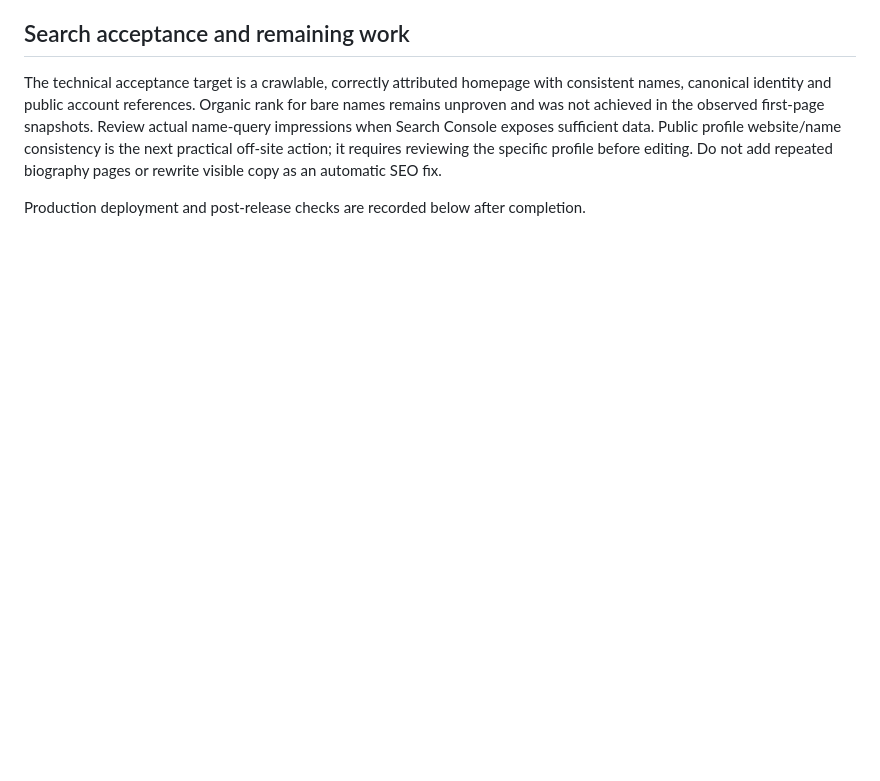
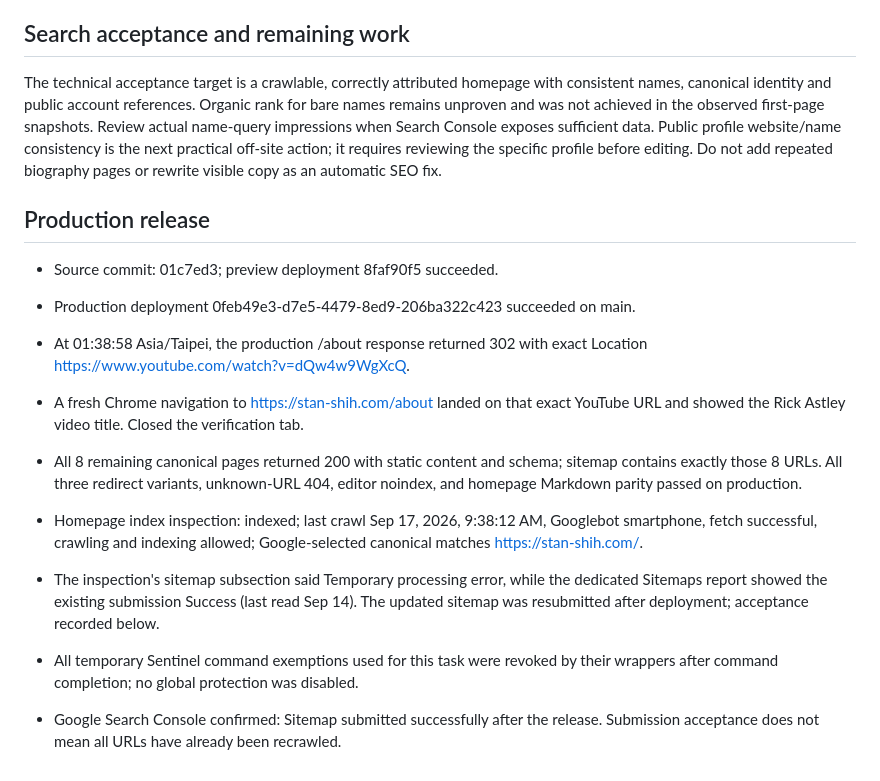
Before and after one commit to stantheman0128/stan-portfolio, a Markdown page: docs/name-search-verification-2026-09-18.md, the part around the change. Rendered like a GitHub page; blank space fills up the shorter version.

Commit message:
docs: record production redirect and search verification

```diff
--- a/docs/name-search-verification-2026-09-18.md
+++ b/docs/name-search-verification-2026-09-18.md
@@ -70,4 +70,24 @@ Public profile website/name consistency is the next practical off-site action; i
 requires reviewing the specific profile before editing. Do not add repeated biography
 pages or rewrite visible copy as an automatic SEO fix.
 
-Production deployment and post-release checks are recorded below after completion.
+## Production release
+- Source commit: 01c7ed3; preview deployment 8faf90f5 succeeded.
+- Production deployment 0feb49e3-d7e5-4479-8ed9-206ba322c423 succeeded on main.
+- At 01:38:58 Asia/Taipei, the production /about response returned 302 with exact
+  Location https://www.youtube.com/watch?v=dQw4w9WgXcQ.
+- A fresh Chrome navigation to https://stan-shih.com/about landed on that exact
+  YouTube URL and showed the Rick Astley video title. Closed the verification tab.
+- All 8 remaining canonical pages returned 200 with static content and schema;
+  sitemap contains exactly those 8 URLs. All three redirect variants, unknown-URL
+  404, editor noindex, and homepage Markdown parity passed on production.
+- Homepage index inspection: indexed; last crawl Sep 17, 2026, 9:38:12 AM,
+  Googlebot smartphone, fetch successful, crawling and indexing allowed;
+  Google-selected canonical matches https://stan-shih.com/.
+- The inspection's sitemap subsection said Temporary processing error, while the
+  dedicated Sitemaps report showed the existing submission Success (last read Sep 14).
+  The updated sitemap was resubmitted after deployment; acceptance recorded below.
+- All temporary Sentinel command exemptions used for this task were revoked by
+  their wrappers after command completion; no global protection was disabled.
+
+- Google Search Console confirmed: Sitemap submitted successfully after the release.
+  Submission acceptance does not mean all URLs have already been recrawled.
```
